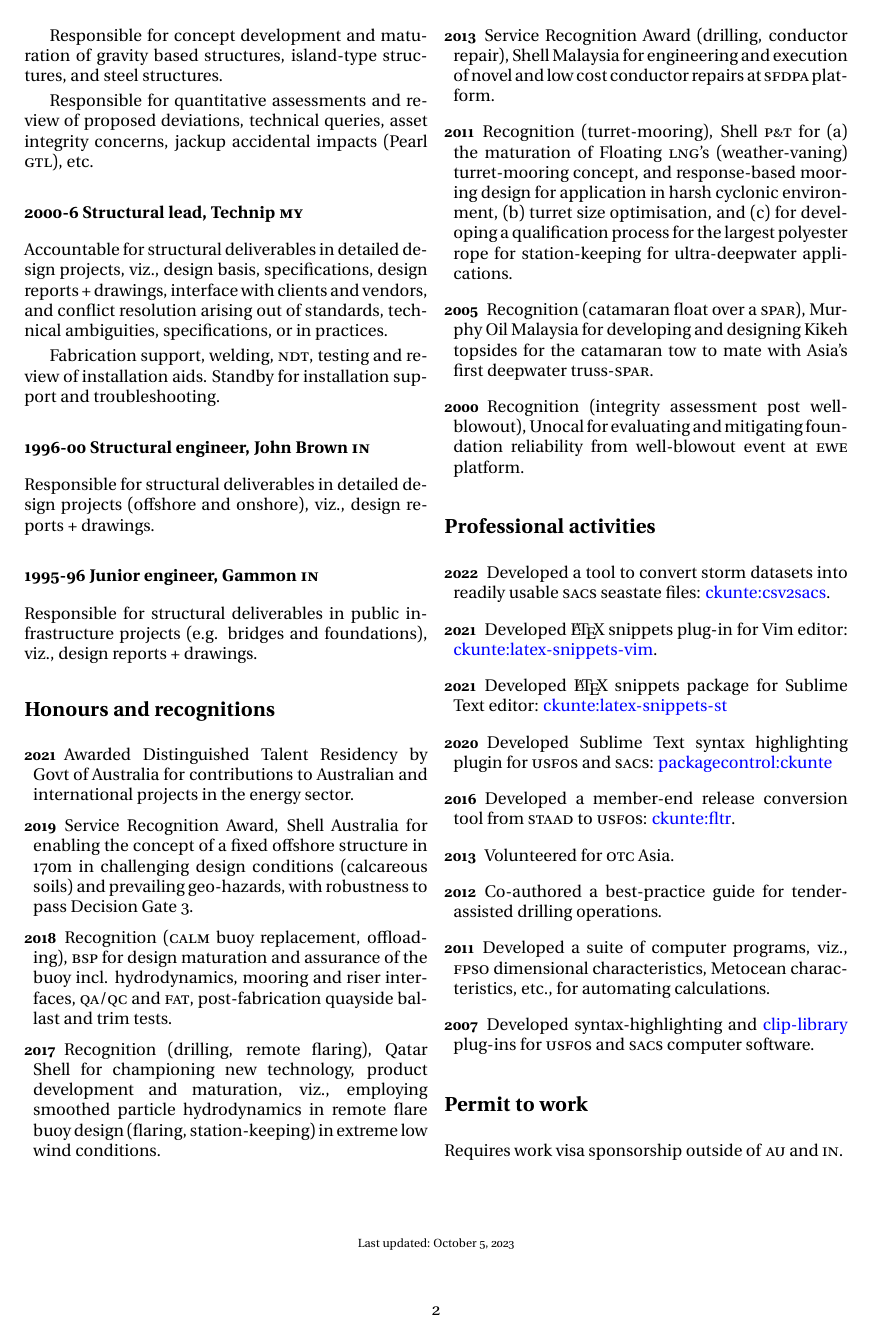
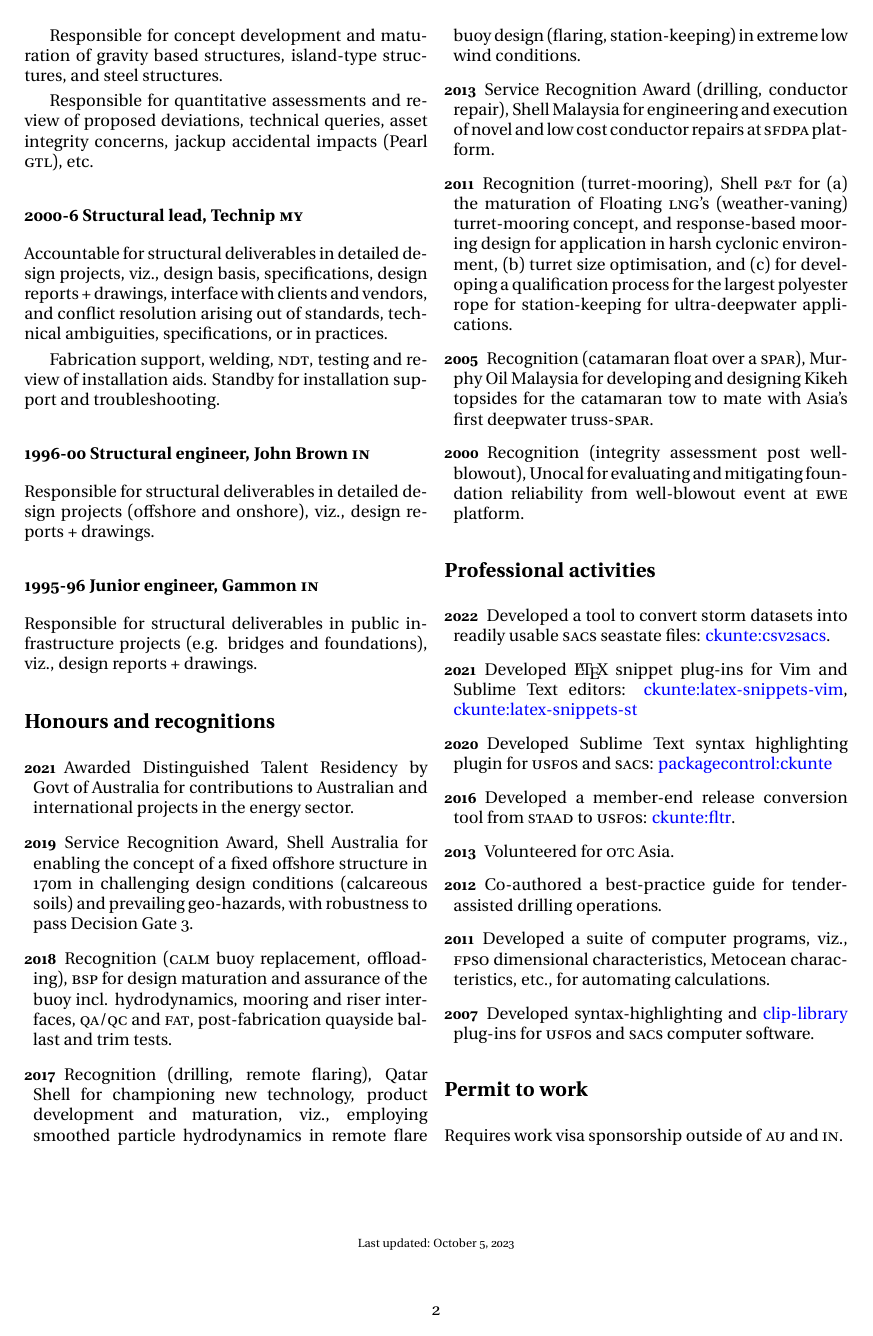
Before and after one commit to ckunte/resume, a LaTeX CV (ckunte-resume.tex, which reads incl/misc.tex): page 2 of 2. Compiled offline with XeLaTeX.

Commit message:
m:concatenate 2021 activities

```diff
--- a/incl/misc.tex
+++ b/incl/misc.tex
@@ -4,9 +4,7 @@
 \begin{description}
 \item[2022]Developed a tool to convert storm datasets into readily usable \textsc{sacs} seastate files: \href{https://github.com/ckunte/csv2sacs}{ckunte:csv2sacs}.
 
-\item[2021]Developed {\LaTeX} snippets plug-in for Vim editor: \href{https://github.com/ckunte/latex-snippets-vim}{ckunte:latex-snippets-vim}.
-
-\item[2021]Developed {\LaTeX} snippets package for Sublime Text editor: \href{https://github.com/ckunte/latex-snippets-st}{ckunte:latex-snippets-st}
+\item[2021]Developed {\LaTeX} snippet plug-ins for Vim and Sublime Text editors: \href{https://github.com/ckunte/latex-snippets-vim}{ckunte:latex-snippets-vim}, \href{https://github.com/ckunte/latex-snippets-st}{ckunte:latex-snippets-st}
 
 \item[2020]Developed Sublime Text syntax highlighting plugin for \textsc{usfos} and \textsc{sacs}: \href{https://packagecontrol.io/browse/authors/ckunte}{packagecontrol:ckunte}
 
```
